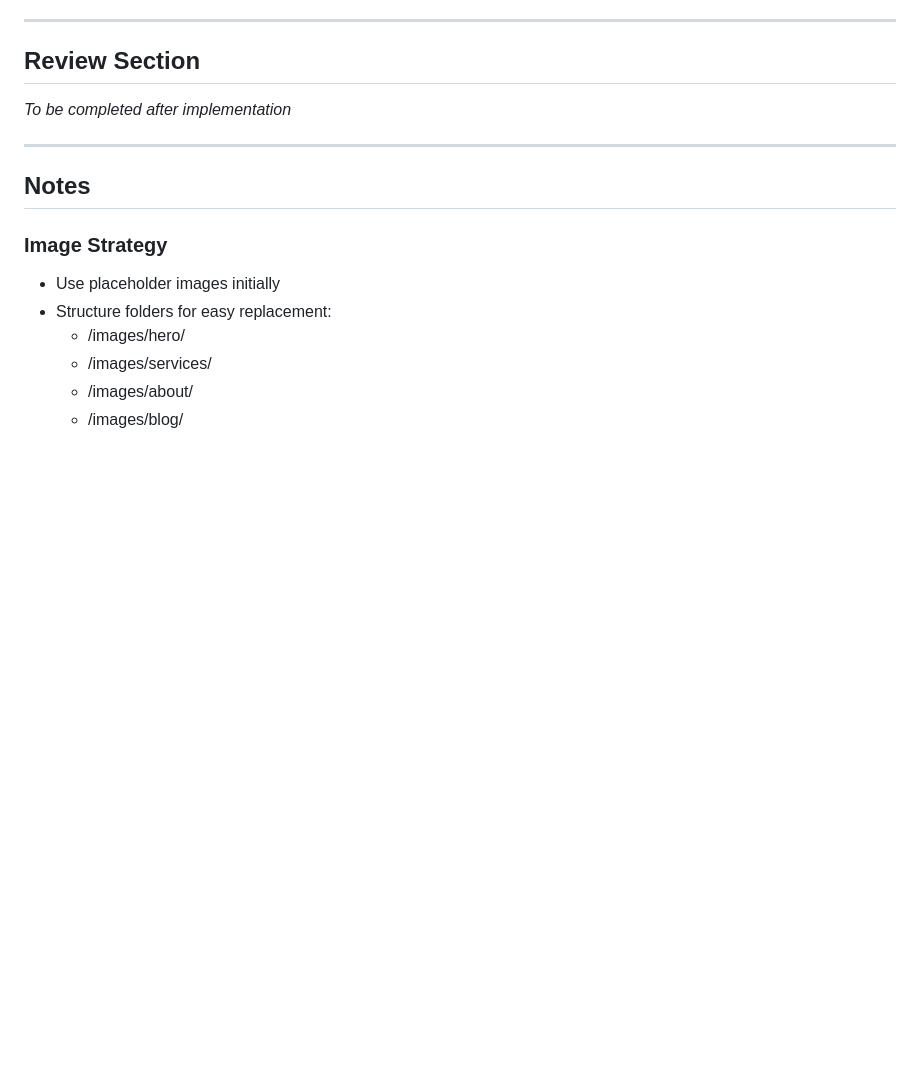
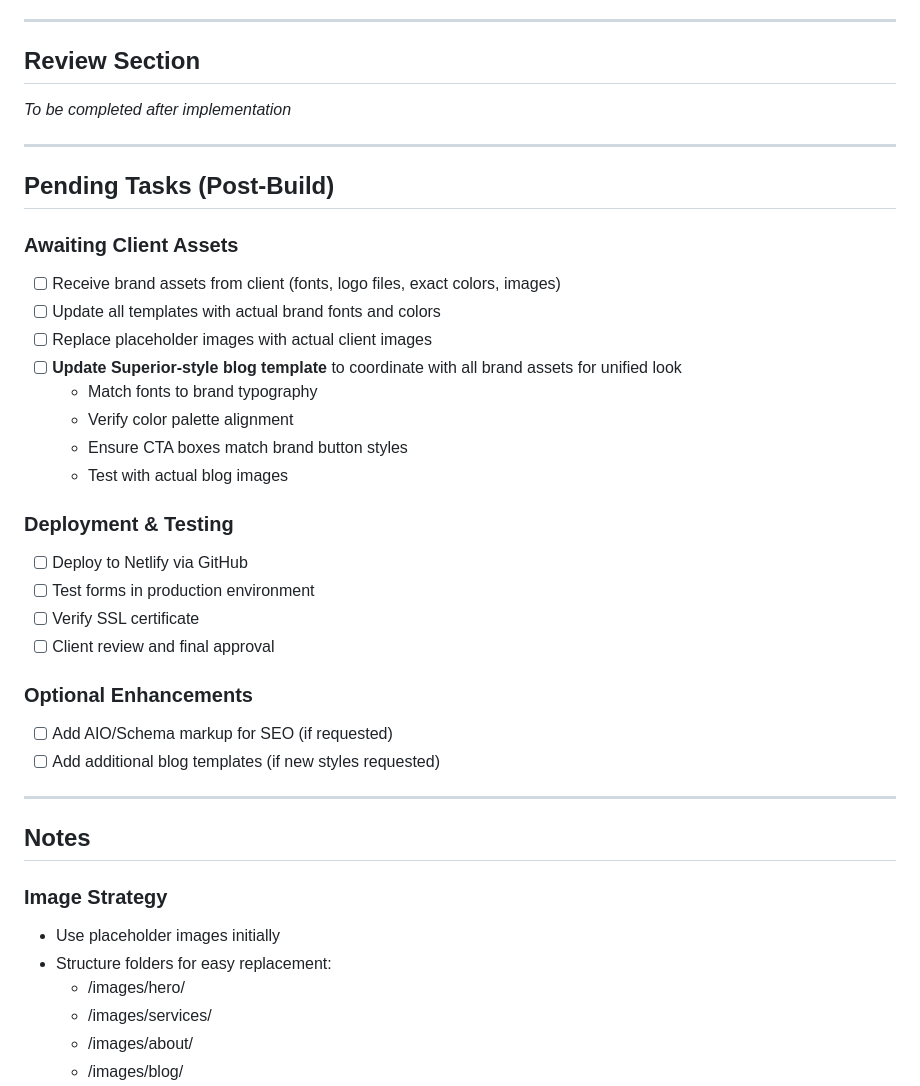
Before and after one commit to trymebroh/IHH-website, a Markdown page: tasks/todo.md, the part around the change. Rendered like a GitHub page; blank space fills up the shorter version.

Commit message:
Add pending tasks including Superior template brand alignment
Added post-build pending tasks section:
- Awaiting client assets checklist
- Superior-style blog template brand coordination task
- Deployment and testing items
- Optional enhancements

🤖 Generated with [Claude Code](https://claude.com/claude-code)

Co-Authored-By: Claude Opus 4.5 <noreply@anthropic.com>

```diff
--- a/tasks/todo.md
+++ b/tasks/todo.md
@@ -276,6 +276,30 @@ Rebuild the Intention Holistic Health website (currently on Kajabi) to a custom
 
 ---
 
+## Pending Tasks (Post-Build)
+
+### Awaiting Client Assets
+- [ ] Receive brand assets from client (fonts, logo files, exact colors, images)
+- [ ] Update all templates with actual brand fonts and colors
+- [ ] Replace placeholder images with actual client images
+- [ ] **Update Superior-style blog template** to coordinate with all brand assets for unified look
+  - Match fonts to brand typography
+  - Verify color palette alignment
+  - Ensure CTA boxes match brand button styles
+  - Test with actual blog images
+
+### Deployment & Testing
+- [ ] Deploy to Netlify via GitHub
+- [ ] Test forms in production environment
+- [ ] Verify SSL certificate
+- [ ] Client review and final approval
+
+### Optional Enhancements
+- [ ] Add AIO/Schema markup for SEO (if requested)
+- [ ] Add additional blog templates (if new styles requested)
+
+---
+
 ## Notes
 
 ### Image Strategy
```
